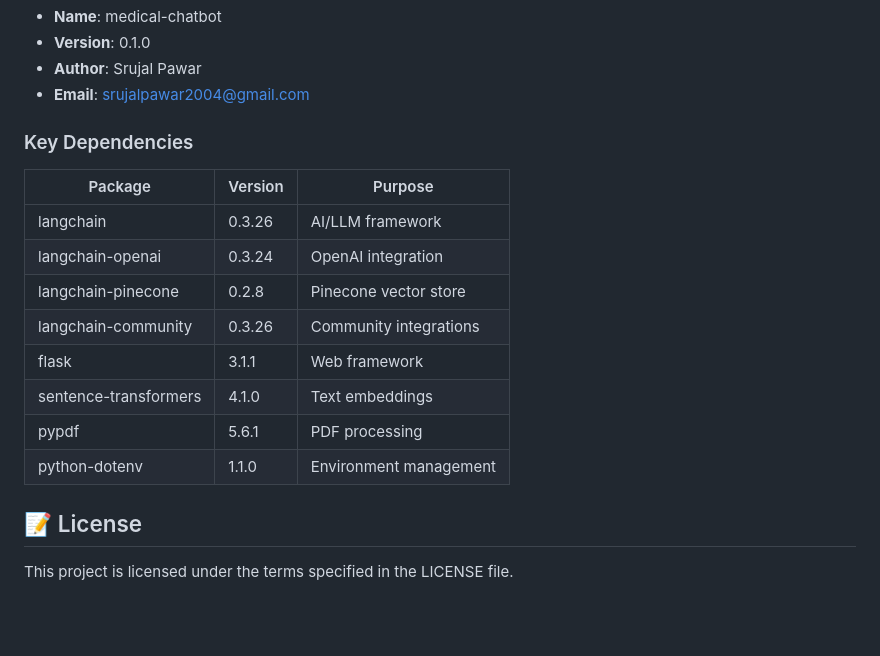
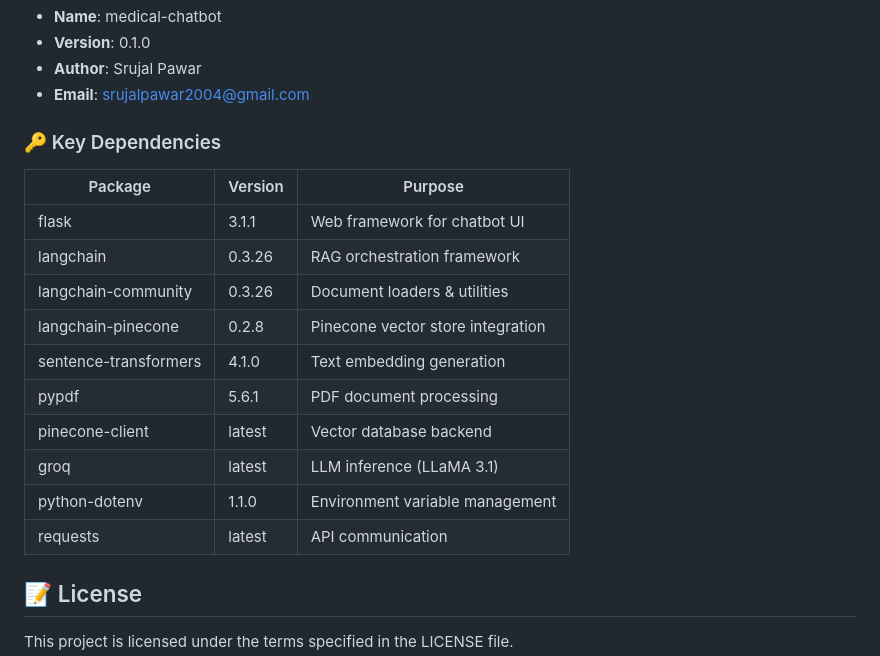
Before and after one commit to pawarsrujal/medical-chatbot, a Markdown page: README.md, the part around the change. Rendered like a GitHub page; blank space fills up the shorter version.

```diff
--- a/README.md
+++ b/README.md
@@ -159,18 +159,21 @@ The Flask server will start and you can access the chatbot interface.
 - **Author**: Srujal Pawar
 - **Email**: srujalpawar2004@gmail.com
 
-### Key Dependencies
+### 🔑 Key Dependencies
 
 | Package | Version | Purpose |
-|---------|---------|---------|
-| langchain | 0.3.26 | AI/LLM framework |
-| langchain-openai | 0.3.24 | OpenAI integration |
-| langchain-pinecone | 0.2.8 | Pinecone vector store |
-| langchain-community | 0.3.26 | Community integrations |
-| flask | 3.1.1 | Web framework |
-| sentence-transformers | 4.1.0 | Text embeddings |
-| pypdf | 5.6.1 | PDF processing |
-| python-dotenv | 1.1.0 | Environment management |
+|-------|--------|--------|
+| flask | 3.1.1 | Web framework for chatbot UI |
+| langchain | 0.3.26 | RAG orchestration framework |
+| langchain-community | 0.3.26 | Document loaders & utilities |
+| langchain-pinecone | 0.2.8 | Pinecone vector store integration |
+| sentence-transformers | 4.1.0 | Text embedding generation |
+| pypdf | 5.6.1 | PDF document processing |
+| pinecone-client | latest | Vector database backend |
+| groq | latest | LLM inference (LLaMA 3.1) |
+| python-dotenv | 1.1.0 | Environment variable management |
+| requests | latest | API communication |
+
 
 ## 📝 License
 
```
